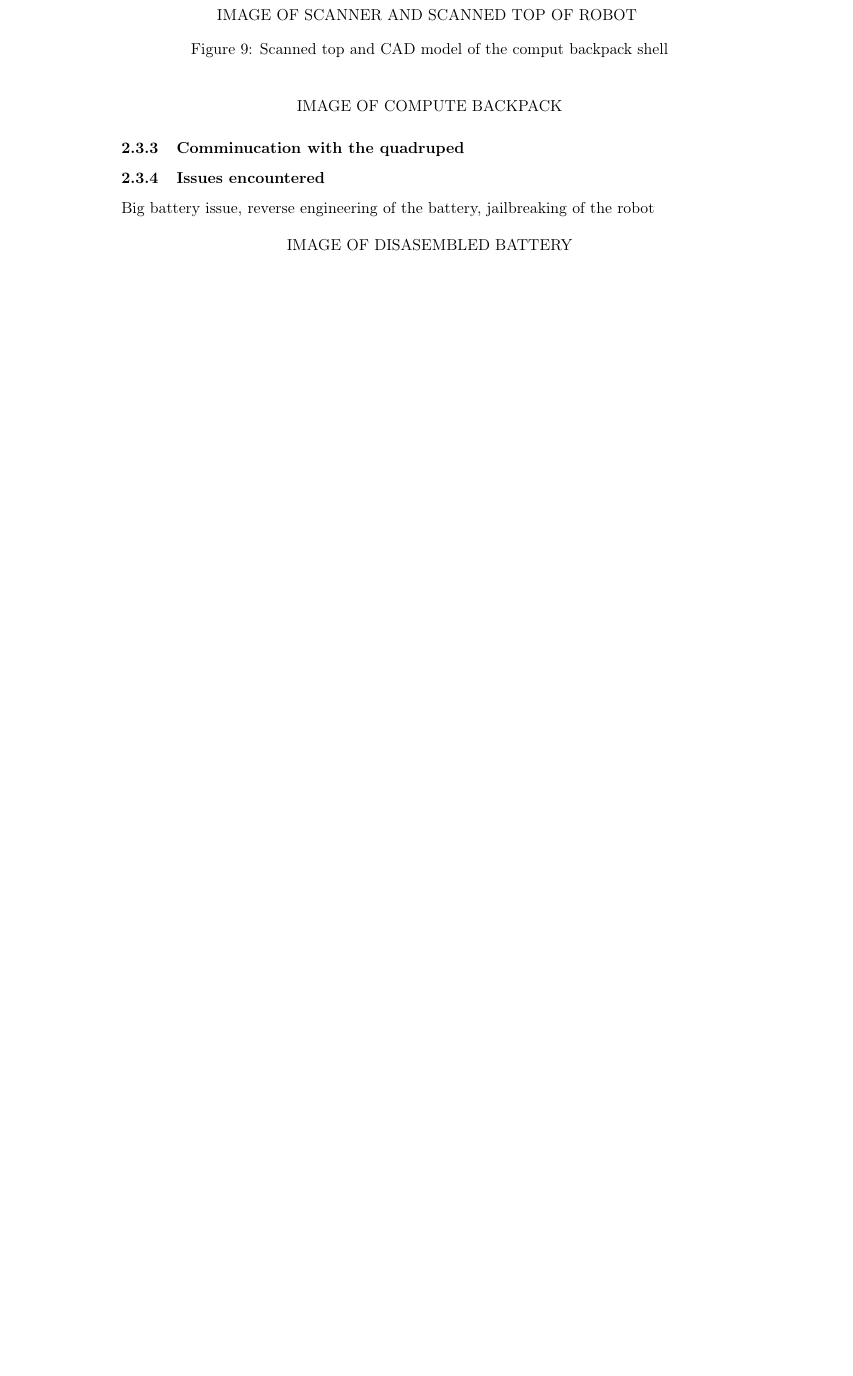
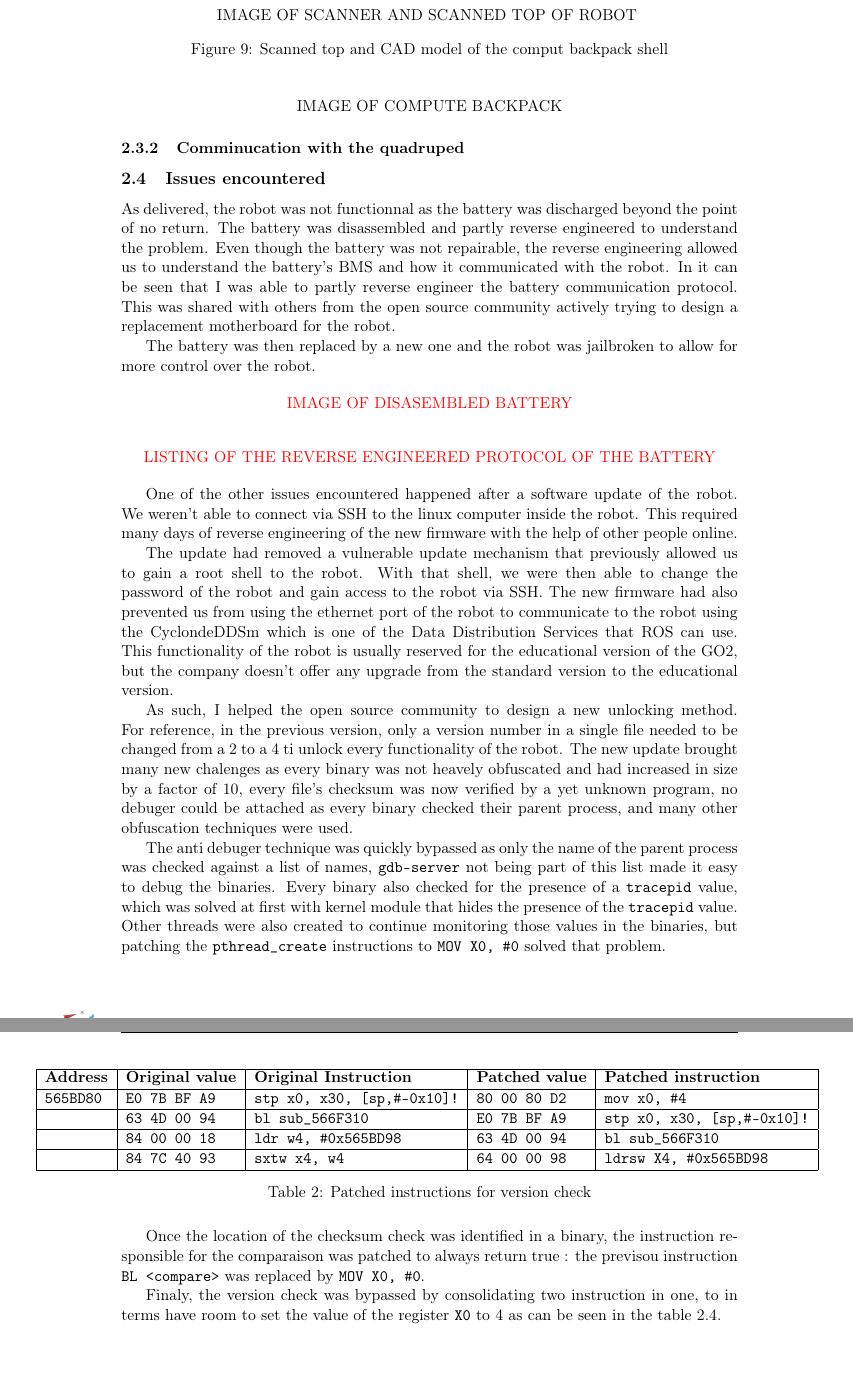
Before and after one commit to VincidaB/final-year-project-report, a LaTeX document (main.tex): part of page 13 of 19 before the commit and two parts of pages 13 and 14 of 20 after it, the two joined at a grey line, cut so that both start at the same text, the shorter picture padded with empty space. Compiled offline with pdfLaTeX.

Commit message:
added issues regarding quadruped platform

```diff
--- a/main.tex
+++ b/main.tex
@@ -31,8 +31,7 @@
 \loadglsentries{lexique}
 
 
-\usepackage{xcolor}
-
+\usepackage[table,xcdraw]{xcolor}
 \usepackage{eso-pic}
 \usepackage{tikz}
 \usetikzlibrary{shapes,arrows,positioning}
@@ -457,14 +454,62 @@ for Continuous Digital Twin Creation\vspace{10pt}\\
             % explain how we use webRTC to communicate with the robot (explain whatit is and how it works)
             % explain how we could use the cyclondeDDS because we have access to the newly jailbreaked robot
 
-            \subsubsection{Issues encountered}
+        \subsection{Issues encountered}
 
-            Big battery issue, reverse engineering of the battery, jailbreaking of the robot
+            %Big battery issue, reverse engineering of the battery, jailbreaking of the robot
+            As delivered, the robot was not functionnal as the battery was discharged beyond the point of no return. The battery was disassembled and partly reverse engineered to understand the problem. Even though the battery was not repairable, the reverse engineering allowed us to understand the battery's BMS and how it communicated with the robot. In %cite ref
+            it can be seen that I was able to partly reverse engineer the battery communication protocol. This was shared with others from the open source community actively trying to design a replacement motherboard for the robot.
+
+            The battery was then replaced by a new one and the robot was jailbroken to allow for more control over the robot.
+
+
+
 
             \begin{figure}[H]
                 \centering
-                IMAGE OF DISASEMBLED BATTERY
+                \color{red} IMAGE OF DISASEMBLED BATTERY
             \end{figure}
+
+
+            \begin{figure}[H]
+                \centering
+                \color{red}LISTING OF THE REVERSE ENGINEERED PROTOCOL OF THE BATTERY
+            \end{figure}
+
+            One of the other issues encountered happened after a software update of the robot. We weren't able to connect via SSH to the linux computer inside the robot. This required many days of reverse engineering of the new firmware with the help of other people online.
+
+            The update had removed a vulnerable update mechanism that previously allowed us to gain a root shell to the robot. With that shell, we were then able to change the password of the robot and gain access to the robot via SSH. The new firmware had also prevented us from using the ethernet port of the robot to communicate to the robot using the CyclondeDDSm which is one of the Data Distribution Services that ROS can use. This functionality of the robot is usually reserved for the educational version of the GO2, but the company doesn't offer any upgrade from the standard version to the educational version.
+
+            As such, I helped the open source community to design a new unlocking method. For reference, in the previous version, only a version number in a single file needed to be changed from a 2 to a 4 ti unlock every functionality of the robot. The new update brought many new chalenges as every binary was not heavely obfuscated and had increased in size by a factor of 10, every file's checksum was now verified by a yet unknown program, no debuger could be attached as every binary checked their parent process, and many other obfuscation techniques were used.
+
+            The anti debuger technique was quickly bypassed as only the name of the parent process was checked against a list of names, \texttt{gdb-server} not being part of this list made it easy to debug the binaries. Every binary also checked for the presence of a \texttt{tracepid} value, which was solved at first with kernel module that hides the presence of the \texttt{tracepid} value. Other threads were also created to continue monitoring those values in the binaries, but patching the \texttt{pthread\_create} instructions to \texttt{MOV X0, \#0} solved that problem.
+
+            Once the location of the checksum check was identified in a binary, the instruction responsible for the comparaison was patched to always return true : the previsou instruction \texttt{BL <compare>} was replaced by \texttt{MOV X0, \#0}.
+
+            Finaly, the version check was bypassed by consolidating two instruction in one, to in terms have room to set the value of the register \texttt{X0} to 4 as can be seen in the table \ref{tab:patched_instructions}.
+
+
+            % Please add the following required packages to your document preamble:
+            % \usepackage[table,xcdraw]{xcolor}
+            % Beamer presentation requires \usepackage{colortbl} instead of \usepackage[table,xcdraw]{xcolor}
+            \begin{table}[]
+                \centering
+                \mbox{}\clap{
+                \begin{tabular}{|l|l|l|l|l|}
+                \hline
+                \textbf{Address} & \textbf{Original value} & \textbf{Original Instruction}      & \textbf{Patched value} & \textbf{Patched instruction}       \\ \hline
+                \texttt{565BD80} & \texttt{E0 7B BF A9}   & \texttt{stp     x0, x30, {[}sp,\#-0x10{]}!} & \texttt{80 00 80 D2}            & \texttt{mov x0, \#4}                    \\ \hline
+                                 & \texttt{63 4D 00 94}   & \texttt{bl      sub\_566F310              } & \texttt{E0 7B BF A9}            & \texttt{stp x0, x30, {[}sp,\#-0x10{]}!} \\ \hline
+                                 & \texttt{84 00 00 18}   & \texttt{ldr     w4, \#0x565BD98           } & \texttt{63 4D 00 94}            & \texttt{bl sub\_566F310}                \\ \hline
+                                 & \texttt{84 7C 40 93}   & \texttt{sxtw    x4, w4                    } & \texttt{64 00 00 98}            & \texttt{ldrsw X4, \#0x565BD98}          \\ \hline
+                \end{tabular}
+                }
+                \label{tab:patched_instructions}
+                \caption{Patched instructions for version check}
+            \end{table}
+
+
+
 
         \newpage
 
```
Also changed, not shown: main.tex (14 more changed lines).
